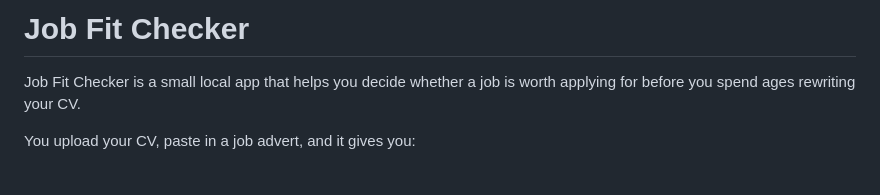
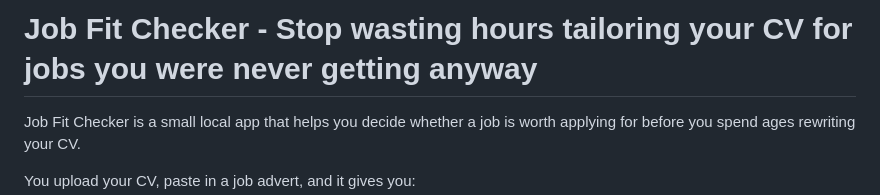
Before and after one commit to cw4444/local-job-fit-checker, a Markdown page: README.md, the part around the change. Drawn GitHub-style; blank space fills up the shorter version.

```diff
--- a/README.md
+++ b/README.md
@@ -1,4 +1,4 @@
-# Job Fit Checker
+# Job Fit Checker - Stop wasting hours tailoring your CV for jobs you were never getting anyway
 
 Job Fit Checker is a small local app that helps you decide whether a job is worth applying for before you spend ages rewriting your CV.
 
```
